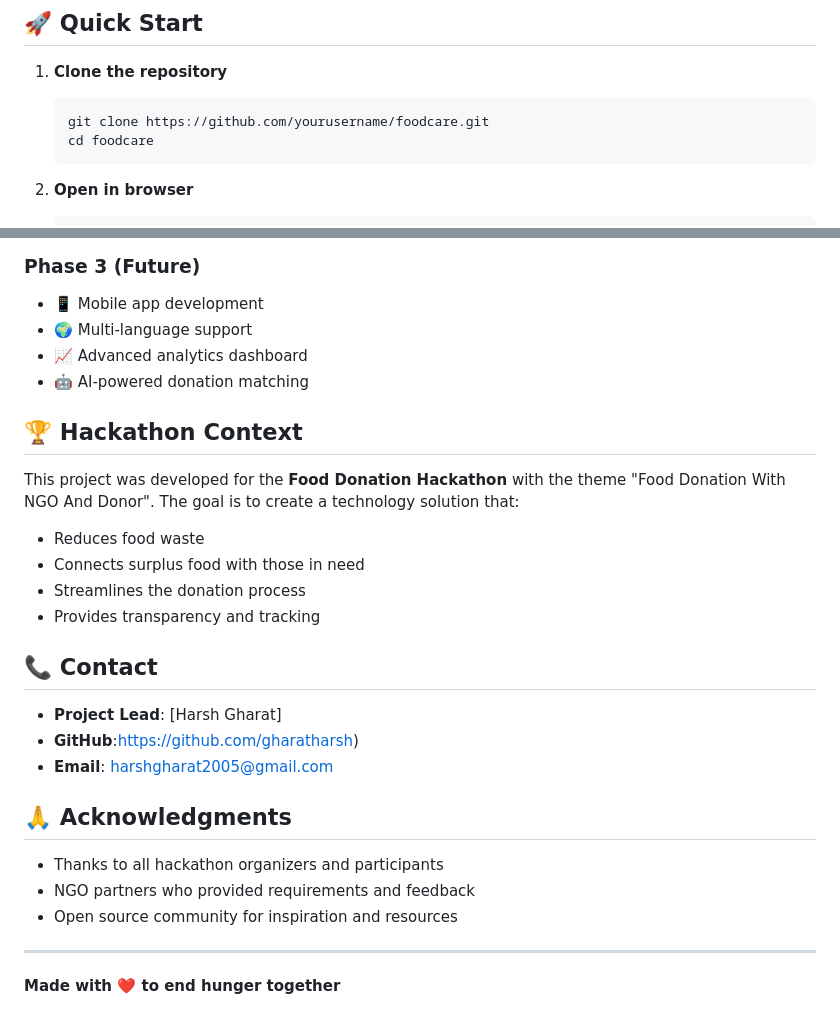
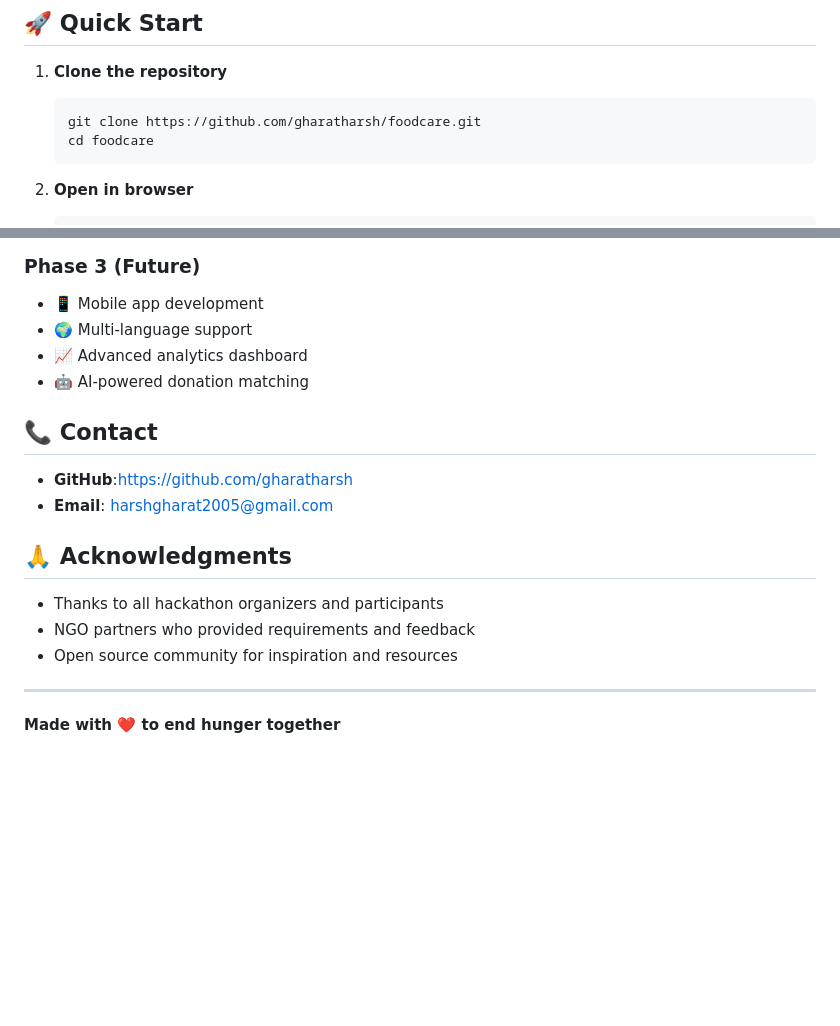
Before and after one commit to gharatharsh/Hackathon, a Markdown page: README.md, 2 parts joined by grey strips. Rendered like a GitHub page; blank space fills up the shorter version.

````diff
--- a/README.md
+++ b/README.md
@@ -8,7 +8,7 @@ FoodCare is a web-based platform that bridges the gap between food donors and NG
 
 1. **Clone the repository**
    ```bash
-   git clone https://github.com/yourusername/foodcare.git
+   git clone https://github.com/gharatharsh/foodcare.git
    cd foodcare
    ```
 
@@ -161,18 +161,9 @@ Found a bug? Please create an issue with:
 - 📈 Advanced analytics dashboard
 - 🤖 AI-powered donation matching
 
-## 🏆 Hackathon Context
-
-This project was developed for the **Food Donation Hackathon** with the theme "Food Donation With NGO And Donor". The goal is to create a technology solution that:
-- Reduces food waste
-- Connects surplus food with those in need
-- Streamlines the donation process
-- Provides transparency and tracking
-
 ## 📞 Contact
 
-- **Project Lead**: [Harsh Gharat]
-- **GitHub**:https://github.com/gharatharsh)
+- **GitHub**:https://github.com/gharatharsh
 - **Email**: harshgharat2005@gmail.com
 
 ## 🙏 Acknowledgments
@@ -182,5 +173,4 @@ This project was developed for the **Food Donation Hackathon** with the theme "F
 - Open source community for inspiration and resources
 
 ---
-
 **Made with ❤️ to end hunger together**
````
